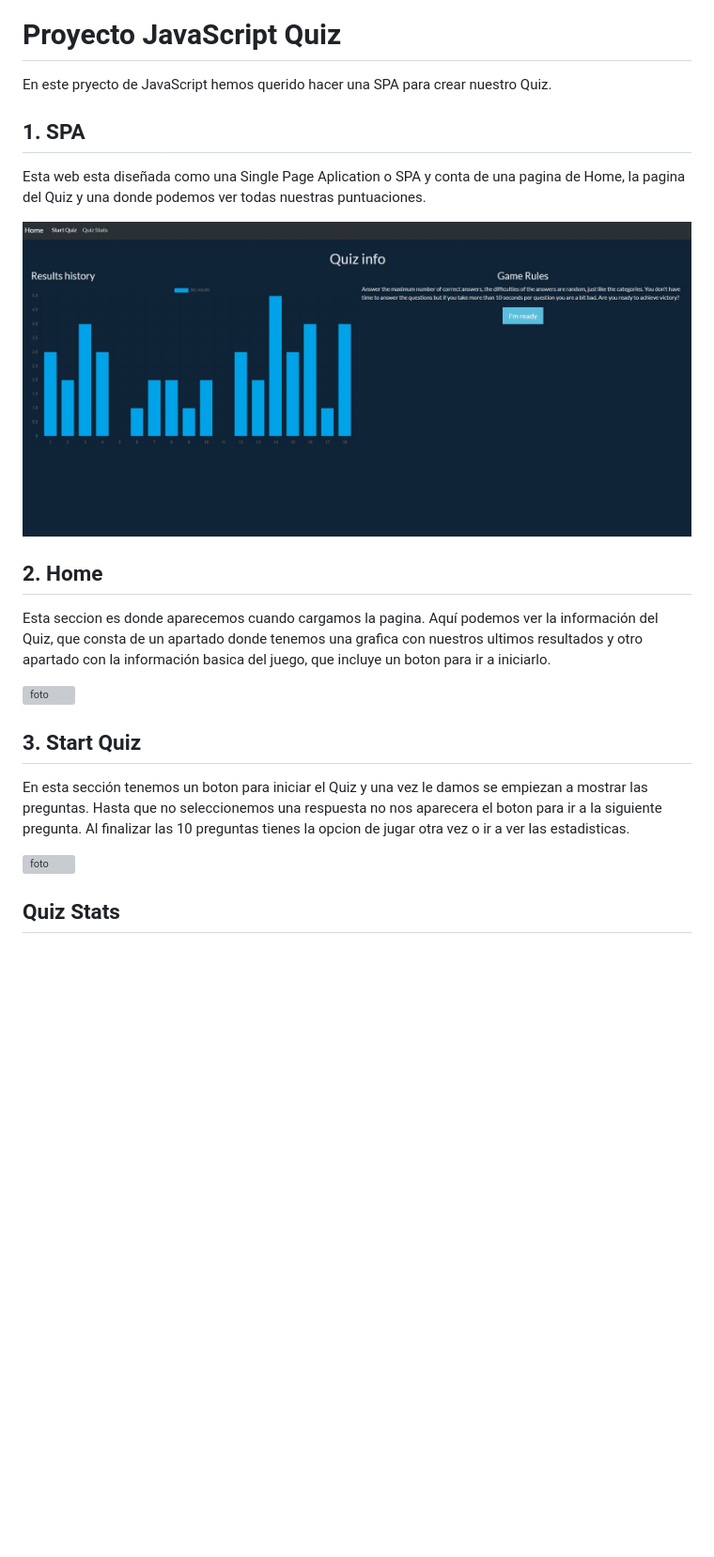
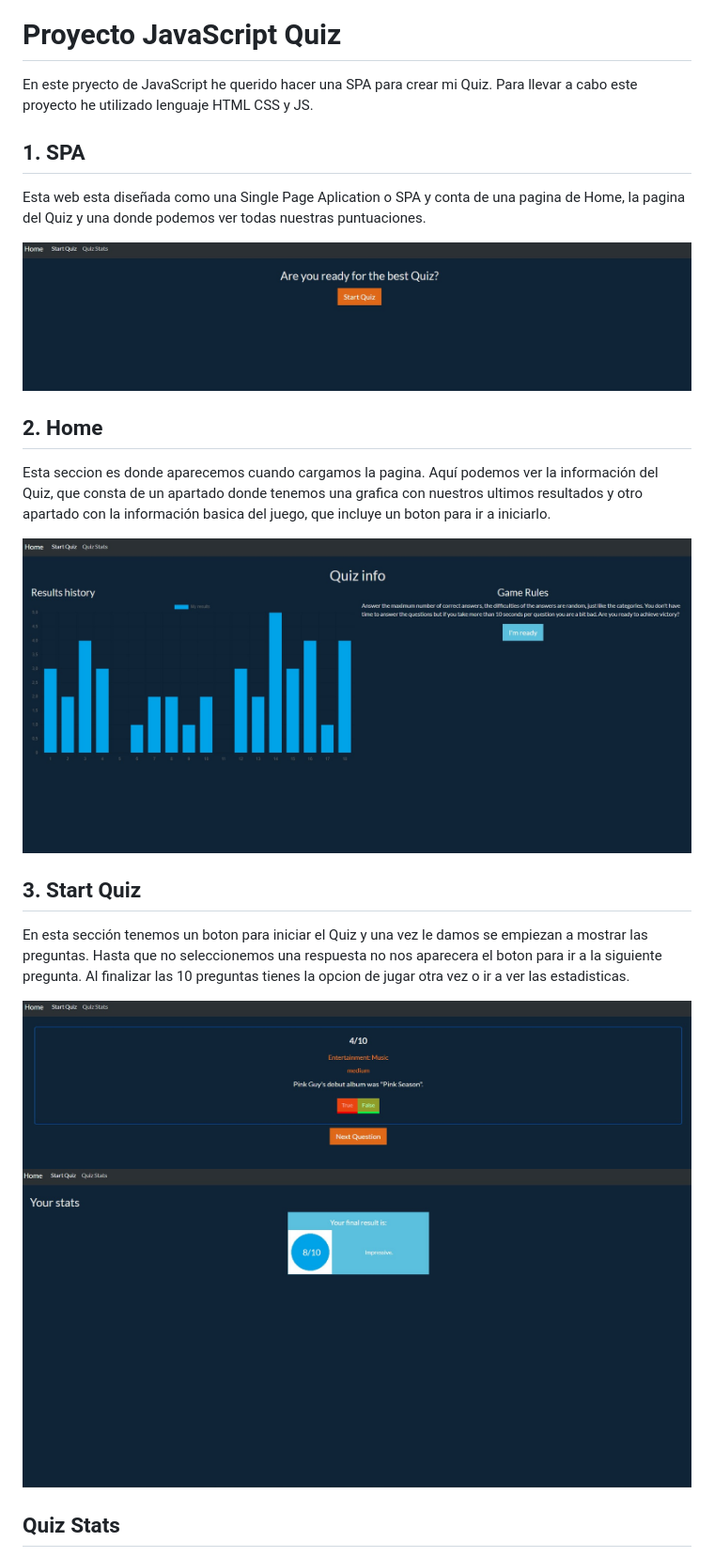
Before and after one commit to manudana11/proyecto-js-quiz, a Markdown page: README.md, the part around the change printed below. Shown: that part at 94% size. Drawn GitHub-style; pictures changed too: assets/captures/quiz-question.jpg (added), assets/captures/start-quiz.jpg (added); blank space fills up the shorter version; grey boxes are pictures that could not be loaded.

Commit message:
viendo el readmee

```diff
--- a/README.md
+++ b/README.md
@@ -2,25 +2,26 @@
 
 # Proyecto JavaScript Quiz
 
-En este pryecto de JavaScript hemos querido hacer una SPA para crear nuestro Quiz.
+En este pryecto de JavaScript he querido hacer una SPA para crear mi Quiz. Para llevar a cabo este proyecto he utilizado lenguaje HTML CSS y JS.
 
 ## 1. SPA
 
 Esta web esta diseñada como una Single Page Aplication o SPA y conta de una pagina de Home, la pagina del Quiz y una donde podemos ver todas nuestras puntuaciones.
 
-![App Screenshot](./assets/captures/quiz-home.jpg)
+![App Screenshot](./assets/captures/start-quiz.jpg)
 
 ## 2. Home
 
 Esta seccion es donde aparecemos cuando cargamos la pagina. Aquí podemos ver la información del Quiz, que consta de un apartado donde tenemos una grafica con nuestros ultimos resultados y otro apartado con la información basica del juego, que incluye un boton para ir a iniciarlo.
 
-![foto]()
+![App Screenshot](./assets/captures/quiz-home.jpg)
 
 ## 3. Start Quiz
 
 En esta sección tenemos un boton para iniciar el Quiz y una vez le damos se empiezan a mostrar las preguntas. Hasta que no seleccionemos una respuesta no nos aparecera el boton para ir a la siguiente pregunta. Al finalizar las 10 preguntas tienes la opcion de jugar otra vez o ir a ver las estadisticas.
 
-![foto]()
+![App Screenshot](./assets/captures/quiz-question.jpg)
+![App Screenshot](./assets/captures/final-quiz-stats.jpg)
 
 ## Quiz Stats
 
```
Also changed, not shown: other parts of README.md (+1 -1 lines).
